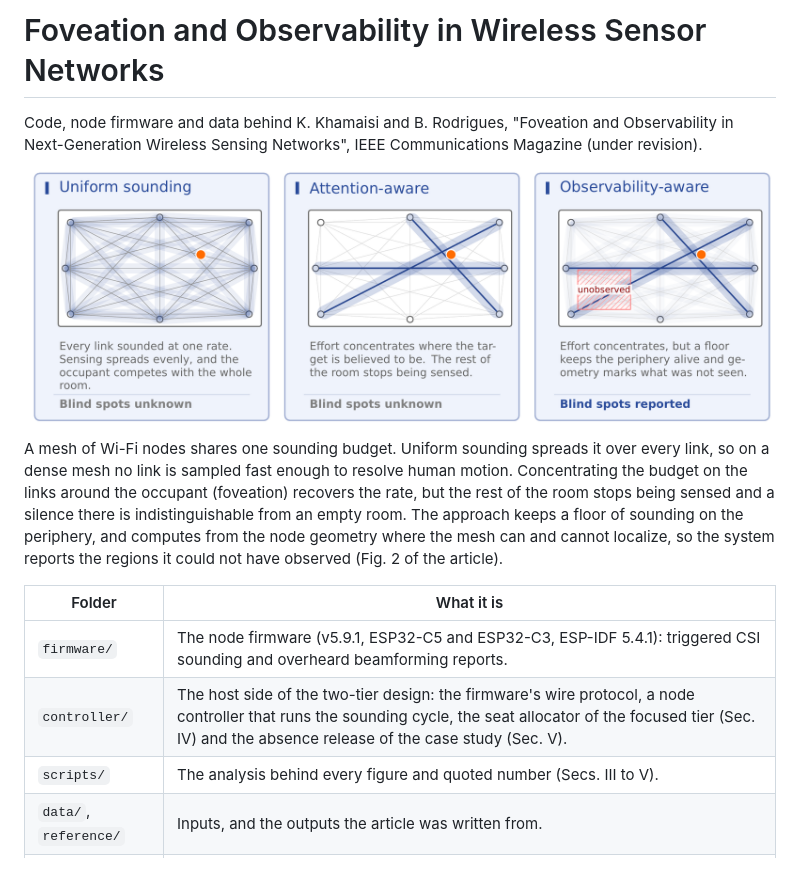
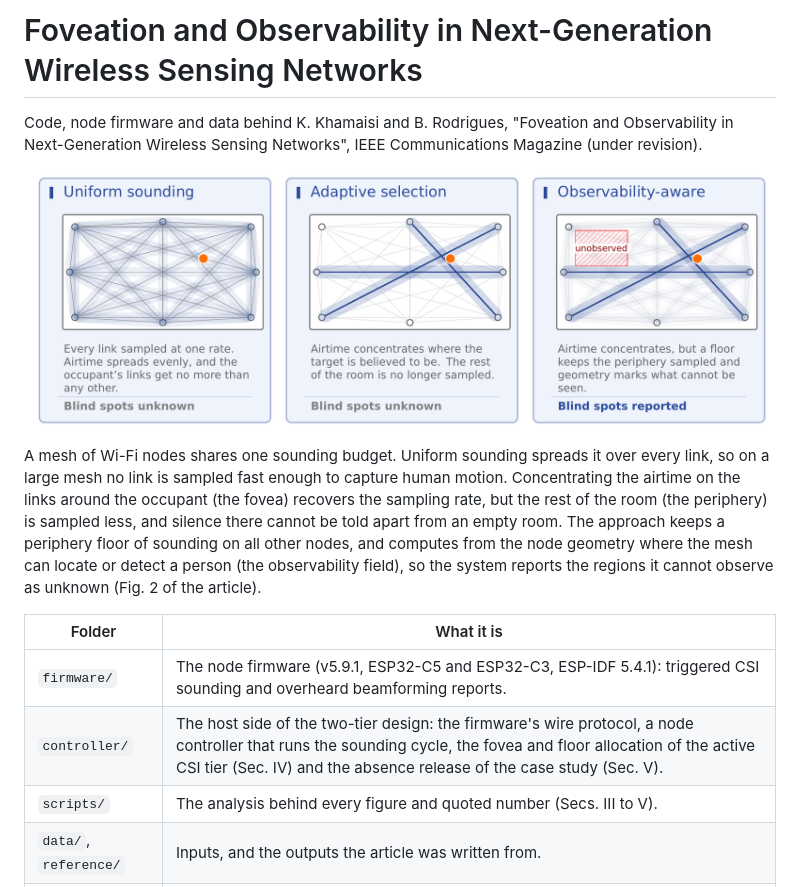
Before and after one commit to sensing-group/foveation-observability, a Markdown page: README.md, the part around one of its changes. Drawn GitHub-style; pictures changed too: docs/fig_paradigms.png.

```diff
--- a/README.md
+++ b/README.md
@@ -1,4 +1,4 @@
-# Foveation and Observability in Wireless Sensor Networks
+# Foveation and Observability in Next-Generation Wireless Sensing Networks
 
 Code, node firmware and data behind K. Khamaisi and B. Rodrigues, "Foveation and Observability
 in Next-Generation Wireless Sensing Networks", IEEE Communications Magazine (under revision).
@@ -7,16 +7,16 @@ in Next-Generation Wireless Sensing Networks", IEEE Communications Magazine (und
 
 A mesh of Wi-Fi nodes shares one sounding budget. Uniform sounding spreads it over every link,
-so on a dense mesh no link is sampled fast enough to resolve human motion. Concentrating the
-budget on the links around the occupant (foveation) recovers the rate, but the rest of the room
-stops being sensed and a silence there is indistinguishable from an empty room. The approach
-keeps a floor of sounding on the periphery, and computes from the node geometry where the mesh
-can and cannot localize, so the system reports the regions it could not have observed (Fig. 2 of
-the article).
+so on a large mesh no link is sampled fast enough to capture human motion. Concentrating the
+airtime on the links around the occupant (the fovea) recovers the sampling rate, but the rest of
+the room (the periphery) is sampled less, and silence there cannot be told apart from an empty
+room. The approach keeps a periphery floor of sounding on all other nodes, and computes from the
+node geometry where the mesh can locate or detect a person (the observability field), so the
+system reports the regions it cannot observe as unknown (Fig. 2 of the article).
 
 | Folder | What it is |
 |---|---|
 | `firmware/` | The node firmware (v5.9.1, ESP32-C5 and ESP32-C3, ESP-IDF 5.4.1): triggered CSI sounding and overheard beamforming reports. |
-| `controller/` | The host side of the two-tier design: the firmware's wire protocol, a node controller that runs the sounding cycle, the seat allocator of the focused tier (Sec. IV) and the absence release of the case study (Sec. V). |
+| `controller/` | The host side of the two-tier design: the firmware's wire protocol, a node controller that runs the sounding cycle, the fovea and floor allocation of the active CSI tier (Sec. IV) and the absence release of the case study (Sec. V). |
 | `scripts/` | The analysis behind every figure and quoted number (Secs. III to V). |
 | `data/`, `reference/` | Inputs, and the outputs the article was written from. |
 | `tests/` | Tests for all of the above. |
```
Also changed, not shown: other parts of README.md (+13 -12 lines), docs/fig_system.png.
